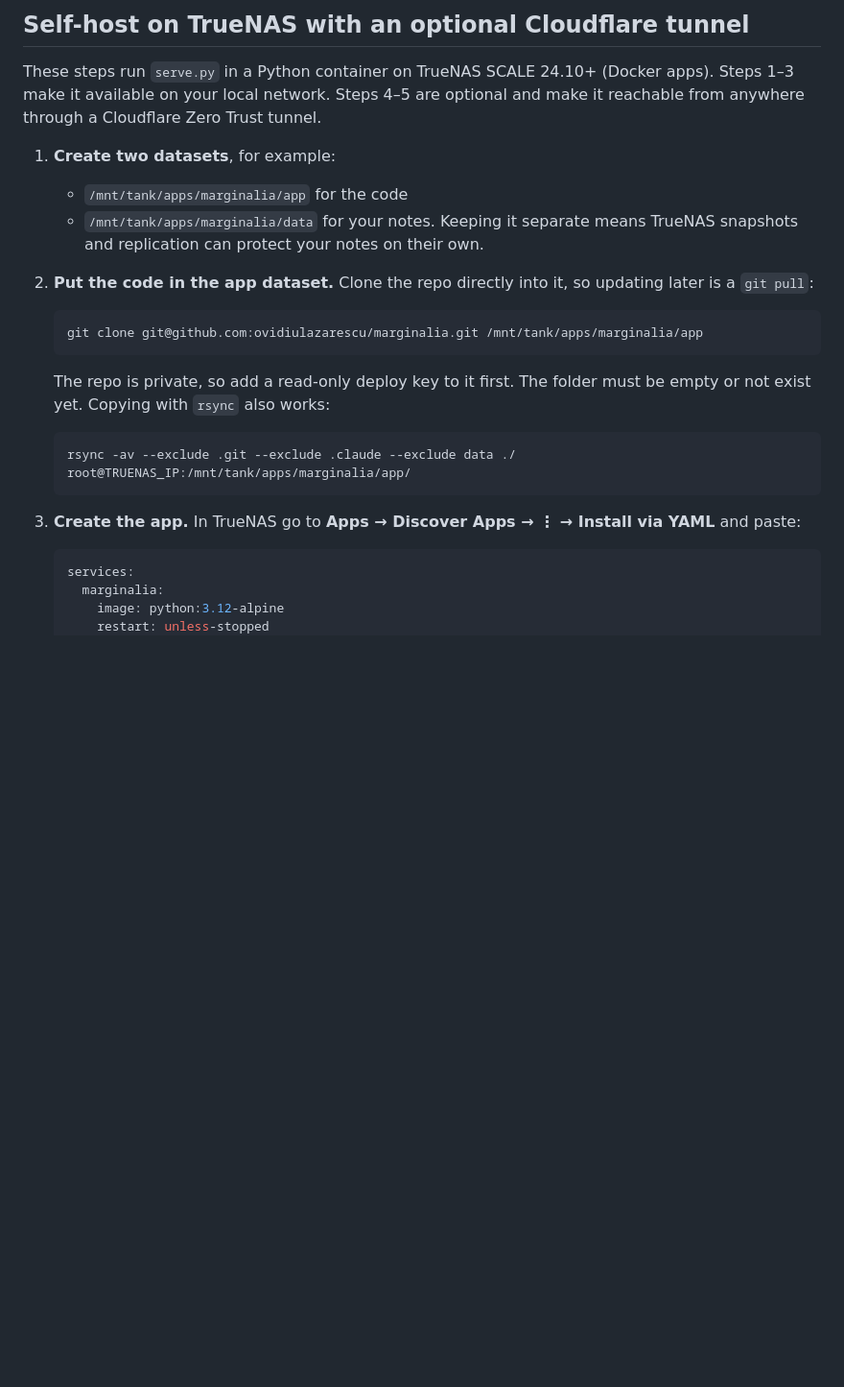
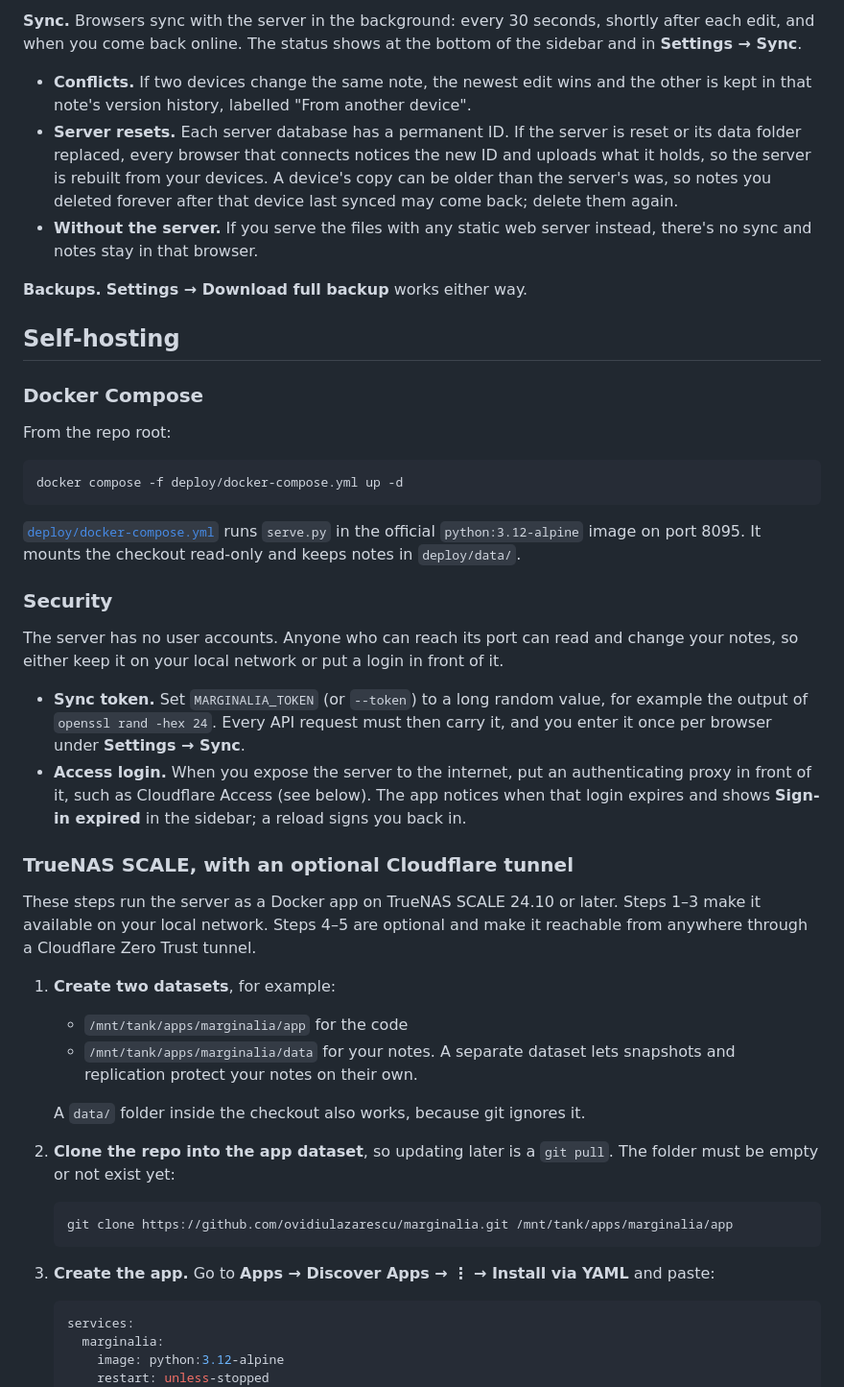
Before and after one commit to ovidiulazarescu/marginalia, a Markdown page: README.md, the part around one of its changes. Shown at 96% size. Drawn GitHub-style; blank space fills up the shorter version.

````diff
--- a/README.md
+++ b/README.md
@@ -22,25 +48,48 @@ No build step: the app is plain ES modules. Preact, pdf.js, pdf-lib, perfect-fre
 
-## Self-host on TrueNAS with an optional Cloudflare tunnel
+**Sync.** Browsers sync with the server in the background: every 30 seconds, shortly after each edit, and when you come back online. The status shows at the bottom of the sidebar and in **Settings → Sync**.
 
-These steps run `serve.py` in a Python container on TrueNAS SCALE 24.10+ (Docker apps). Steps 1–3 make it available on your local network. Steps 4–5 are optional and make it reachable from anywhere through a Cloudflare Zero Trust tunnel.
+- **Conflicts.** If two devices change the same note, the newest edit wins and the other is kept in that note's version history, labelled "From another device".
+- **Server resets.** Each server database has a permanent ID. If the server is reset or its data folder replaced, every browser that connects notices the new ID and uploads what it holds, so the server is rebuilt from your devices. A device's copy can be older than the server's was, so notes you deleted forever after that device last synced may come back; delete them again.
+- **Without the server.** If you serve the files with any static web server instead, there's no sync and notes stay in that browser.
+
+**Backups.** **Settings → Download full backup** works either way.
+
+## Self-hosting
+
+### Docker Compose
+
+From the repo root:
+
+```bash
+docker compose -f deploy/docker-compose.yml up -d
+```
+
+[`deploy/docker-compose.yml`](deploy/docker-compose.yml) runs `serve.py` in the official `python:3.12-alpine` image on port 8095. It mounts the checkout read-only and keeps notes in `deploy/data/`.
+
+### Security
+
+The server has no user accounts. Anyone who can reach its port can read and change your notes, so either keep it on your local network or put a login in front of it.
+
+- **Sync token.** Set `MARGINALIA_TOKEN` (or `--token`) to a long random value, for example the output of `openssl rand -hex 24`. Every API request must then carry it, and you enter it once per browser under **Settings → Sync**.
+- **Access login.** When you expose the server to the internet, put an authenticating proxy in front of it, such as Cloudflare Access (see below). The app notices when that login expires and shows **Sign-in expired** in the sidebar; a reload signs you back in.
+
+### TrueNAS SCALE, with an optional Cloudflare tunnel
+
+These steps run the server as a Docker app on TrueNAS SCALE 24.10 or later. Steps 1–3 make it available on your local network. Steps 4–5 are optional and make it reachable from anywhere through a Cloudflare Zero Trust tunnel.
 
 1. **Create two datasets**, for example:
    - `/mnt/tank/apps/marginalia/app` for the code
-   - `/mnt/tank/apps/marginalia/data` for your notes. Keeping it separate means TrueNAS snapshots and replication can protect your notes on their own.
+   - `/mnt/tank/apps/marginalia/data` for your notes. A separate dataset lets snapshots and replication protect your notes on their own.
 
-2. **Put the code in the app dataset.** Clone the repo directly into it, so updating later is a `git pull`:
+   A `data/` folder inside the checkout also works, because git ignores it.
 
-   ```
-   git clone git@github.com:ovidiulazarescu/marginalia.git /mnt/tank/apps/marginalia/app
+2. **Clone the repo into the app dataset**, so updating later is a `git pull`. The folder must be empty or not exist yet:
+
+   ```bash
+   git clone https://github.com/ovidiulazarescu/marginalia.git /mnt/tank/apps/marginalia/app
    ```
 
-   The repo is private, so add a read-only deploy key to it first. The folder must be empty or not exist yet. Copying with `rsync` also works:
-
-   ```
-   rsync -av --exclude .git --exclude .claude --exclude data ./ root@TRUENAS_IP:/mnt/tank/apps/marginalia/app/
-   ```
-
-3. **Create the app.** In TrueNAS go to **Apps → Discover Apps → ⋮ → Install via YAML** and paste:
+3. **Create the app.** Go to **Apps → Discover Apps → ⋮ → Install via YAML** and paste:
 
    ```yaml
    services:
````
Also changed, not shown: other parts of README.md (+65 -39 lines), docs/screenshot-dark.png (added), docs/screenshot-light.png (added), 1 other file.
